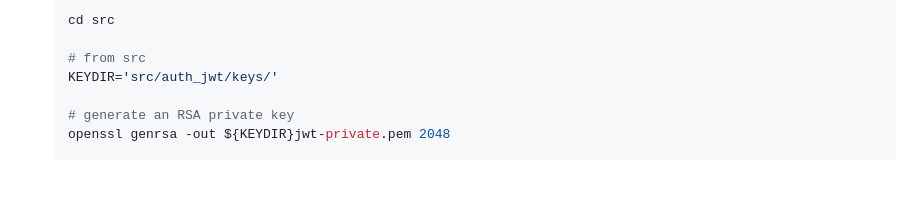
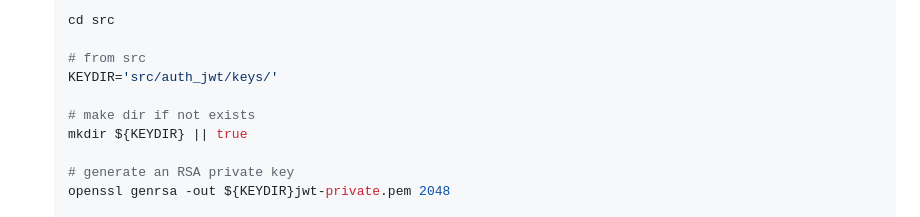
Before and after one commit to nightisstillyoung/Proxy-Manager, a Markdown page: README.md, the part around the change. Drawn GitHub-style; blank space fills up the shorter version.

```diff
--- a/README.md
+++ b/README.md
@@ -34,6 +34,9 @@ Well, this tool is all-in-one and absolutely for free.
 
    # from src
    KEYDIR='src/auth_jwt/keys/'
+
+   # make dir if not exists
+   mkdir ${KEYDIR} || true
 
    # generate an RSA private key
    openssl genrsa -out ${KEYDIR}jwt-private.pem 2048
```
